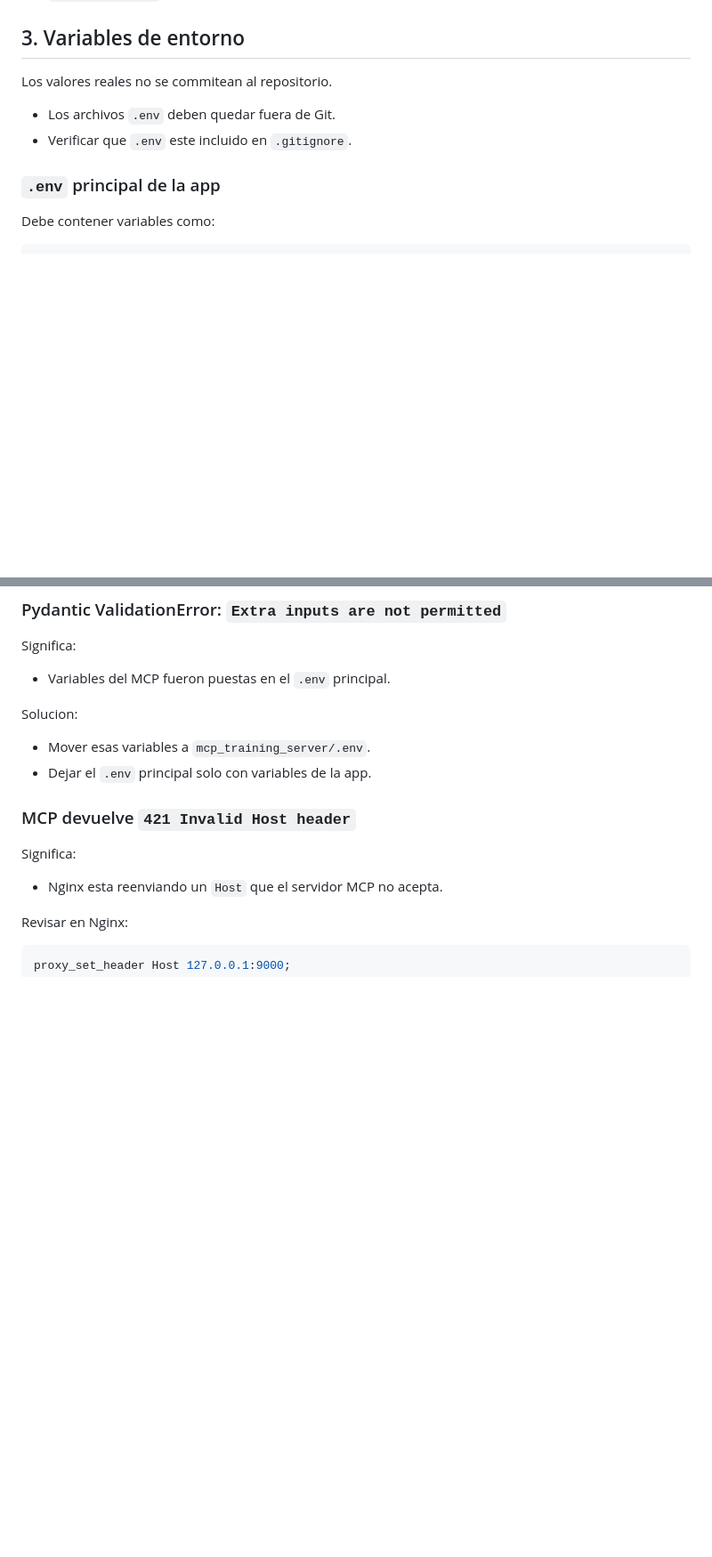
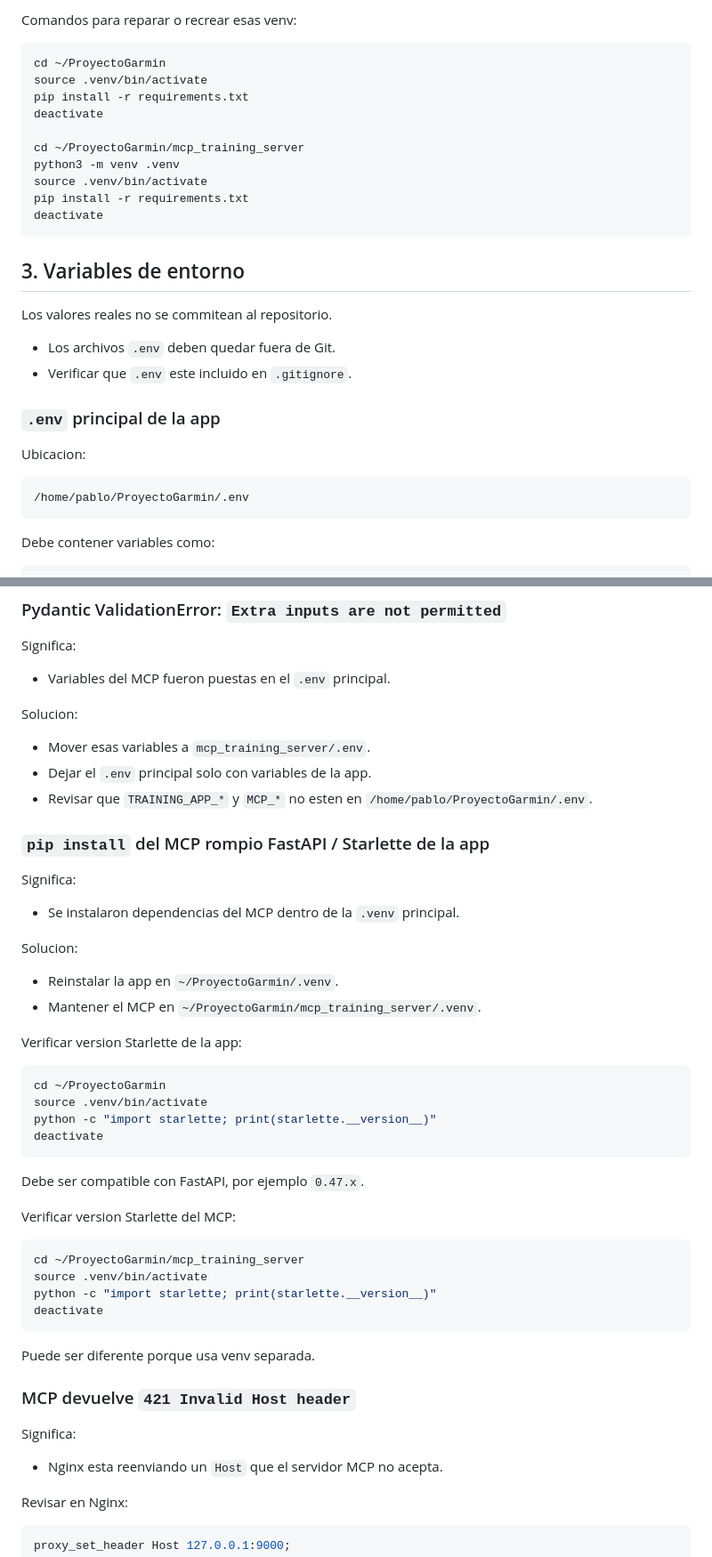
Before and after one commit to Jpscarone/ProyectoGarmin, a Markdown page: docs/vps-deploy.md, 2 parts joined by grey strips. Shown at 89% size. Drawn GitHub-style; blank space fills up the shorter version.

````diff
--- a/docs/vps-deploy.md
+++ b/docs/vps-deploy.md
@@ -67,3 +104,17 @@ Importante:
+Comandos para reparar o recrear esas venv:
+
+```bash
+cd ~/ProyectoGarmin
+source .venv/bin/activate
+pip install -r requirements.txt
+deactivate
+
+cd ~/ProyectoGarmin/mcp_training_server
+python3 -m venv .venv
+source .venv/bin/activate
+pip install -r requirements.txt
+deactivate
+```
 
 ## 3. Variables de entorno
 
@@ -73,6 +124,12 @@ Los valores reales no se commitean al repositorio.
 - Verificar que `.env` este incluido en `.gitignore`.
 
 ### `.env` principal de la app
+
+Ubicacion:
+
+```text
+/home/pablo/ProyectoGarmin/.env
+```
 
 Debe contener variables como:
 
@@ -264,6 +362,40 @@ Solucion:
 
 - Mover esas variables a `mcp_training_server/.env`.
 - Dejar el `.env` principal solo con variables de la app.
+- Revisar que `TRAINING_APP_*` y `MCP_*` no esten en `/home/pablo/ProyectoGarmin/.env`.
+
+### `pip install` del MCP rompio FastAPI / Starlette de la app
+
+Significa:
+
+- Se instalaron dependencias del MCP dentro de la `.venv` principal.
+
+Solucion:
+
+- Reinstalar la app en `~/ProyectoGarmin/.venv`.
+- Mantener el MCP en `~/ProyectoGarmin/mcp_training_server/.venv`.
+
+Verificar version Starlette de la app:
+
+```bash
+cd ~/ProyectoGarmin
+source .venv/bin/activate
+python -c "import starlette; print(starlette.__version__)"
+deactivate
+```
+
+Debe ser compatible con FastAPI, por ejemplo `0.47.x`.
+
+Verificar version Starlette del MCP:
+
+```bash
+cd ~/ProyectoGarmin/mcp_training_server
+source .venv/bin/activate
+python -c "import starlette; print(starlette.__version__)"
+deactivate
+```
+
+Puede ser diferente porque usa venv separada.
 
 ### MCP devuelve `421 Invalid Host header`
 
````
Also changed, not shown: other parts of docs/vps-deploy.md (+102 -10 lines).
